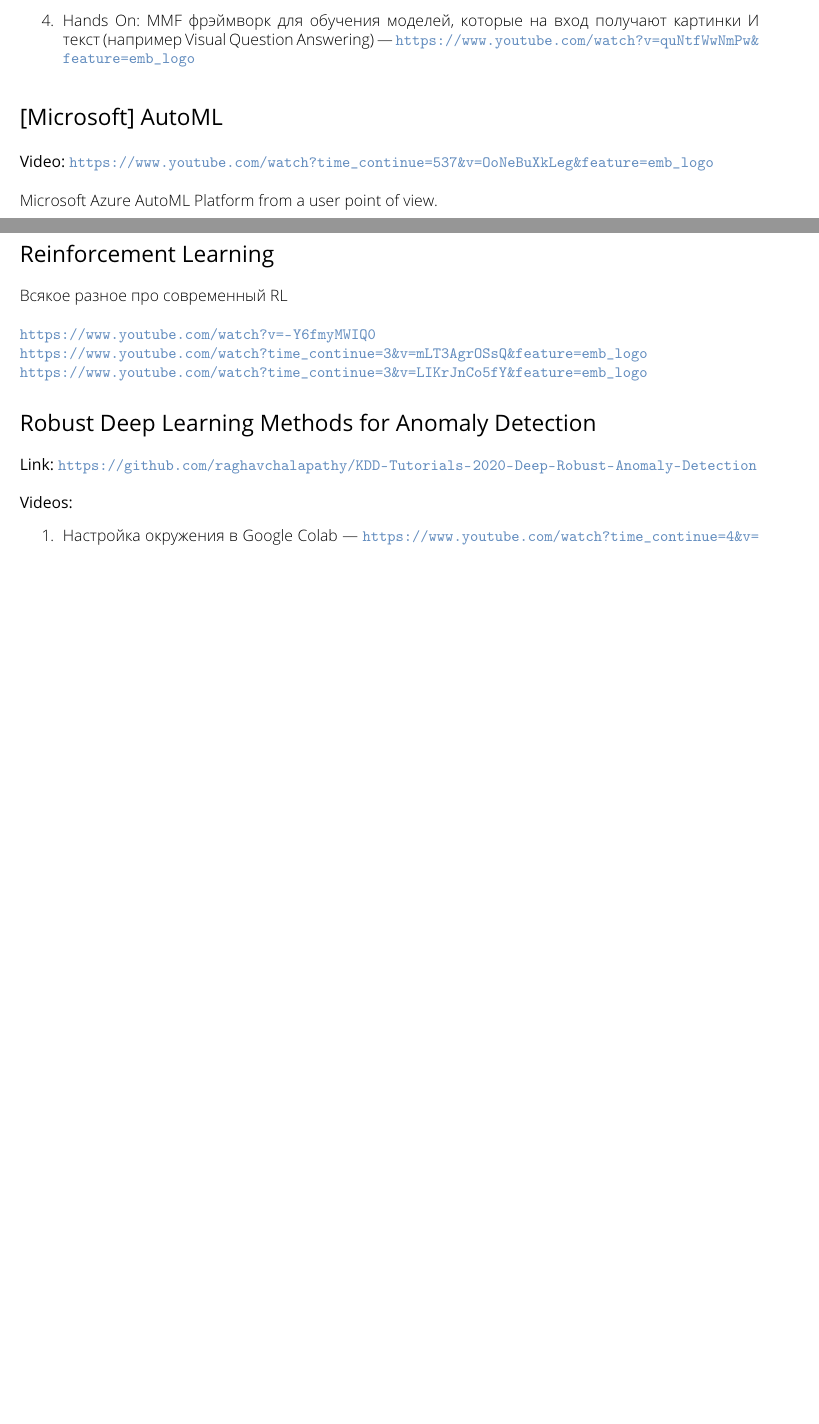
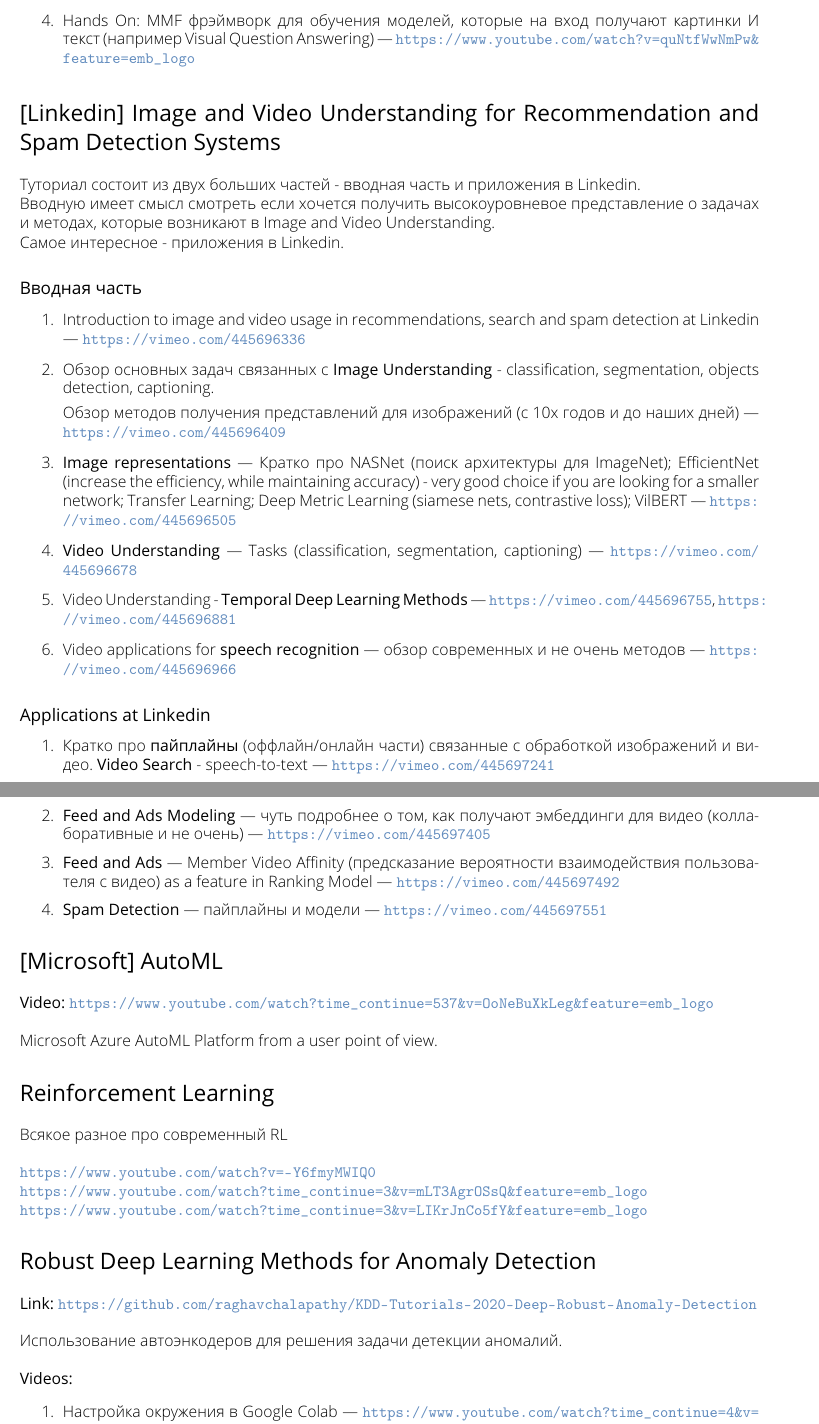
Before and after one commit to ishugaepov/kdd_2020, a LaTeX book (main.tex, which reads parts/highlights.tex): two parts of pages 8 and 9 of 53 before the commit and two parts of pages 9 and 10 of 54 after it, joined at a grey line, cut so that both start at the same text, the shorter picture padded with empty space. Compiled offline with pdfLaTeX.

Commit message:
Notes on tutorials

```diff
--- a/parts/highlights.tex
+++ b/parts/highlights.tex
@@ -181,6 +183,40 @@
             \includegraphics[width=0.5\linewidth]{parts/recsys/images/captum.png}
         \end{figure}
     \item Hands On: MMF фрэймворк для обучения моделей, которые на вход получают картинки И текст (например Visual Question Answering) --- \url{https://www.youtube.com/watch?v=quNtfWwNmPw&feature=emb_logo}
+\end{enumerate}
+
+% -----------------
+% -- New Section --
+% -----------------
+
+\section*{[Linkedin] Image and Video Understanding for Recommendation and Spam Detection Systems}
+
+Туториал состоит из двух больших частей - вводная часть и приложения в Linkedin.
+
+Вводную имеет смысл смотреть если хочется получить высокоуровневое представление о задачах и методах, которые возникают в Image and Video Understanding.
+
+Самое интересное - приложения в Linkedin.
+
+\paragraph{Вводная часть}
+
+\begin{enumerate}
+    \item Introduction to image and video usage in recommendations, search and spam detection at Linkedin --- \url{https://vimeo.com/445696336}
+    \item Обзор основных задач связанных с \textbf{Image Understanding} - classification, segmentation, objects detection, captioning.
+
+        Обзор методов получения представлений для изображений (с 10х годов и до наших дней) --- \url{https://vimeo.com/445696409}
+    \item \textbf{Image representations} --- Кратко про NASNet (поиск архитектуры для ImageNet); EfficientNet (increase the efficiency, while maintaining accuracy) - very good choice if you are looking for a smaller network; Transfer Learning; Deep Metric Learning (siamese nets, contrastive loss); VilBERT --- \url{https://vimeo.com/445696505}
+    \item \textbf{Video Understanding} --- Tasks (classification, segmentation, captioning)  --- \url{https://vimeo.com/445696678}
+    \item Video Understanding - \textbf{Temporal Deep Learning Methods} --- \url{https://vimeo.com/445696755}, \url{https://vimeo.com/445696881}
+    \item Video applications for \textbf{speech recognition} --- обзор современных и не очень методов --- \url{https://vimeo.com/445696966}
+\end{enumerate}
+
+\paragraph{Applications at Linkedin}
+
+\begin{enumerate}
+    \item Кратко про \textbf{пайплайны} (оффлайн/онлайн части) связанные с обработкой изображений и видео. \textbf{Video Search} - speech-to-text --- \url{https://vimeo.com/445697241}
+    \item \textbf{Feed and Ads Modeling} --- чуть подробнее о том, как получают эмбеддинги для видео (коллаборативные и не очень) --- \url{https://vimeo.com/445697405}
+    \item \textbf{Feed and Ads} --- Member Video Affinity (предсказание вероятности взаимодействия пользователя с видео) as a feature in Ranking Model --- \url{https://vimeo.com/445697492}
+    \item \textbf{Spam Detection} --- пайплайны и модели --- \url{https://vimeo.com/445697551}
 \end{enumerate}
 
 % -----------------
@@ -214,6 +250,8 @@
 
 \textbf{Link:}~\url{https://github.com/raghavchalapathy/KDD-Tutorials-2020-Deep-Robust-Anomaly-Detection} \\
 
+Использование автоэнкодеров для решения задачи детекции аномалий. \\
+
 \textbf{Videos:}
 
 \begin{enumerate}
```
Also changed, not shown: parts/highlights.tex (2 more changed lines).
